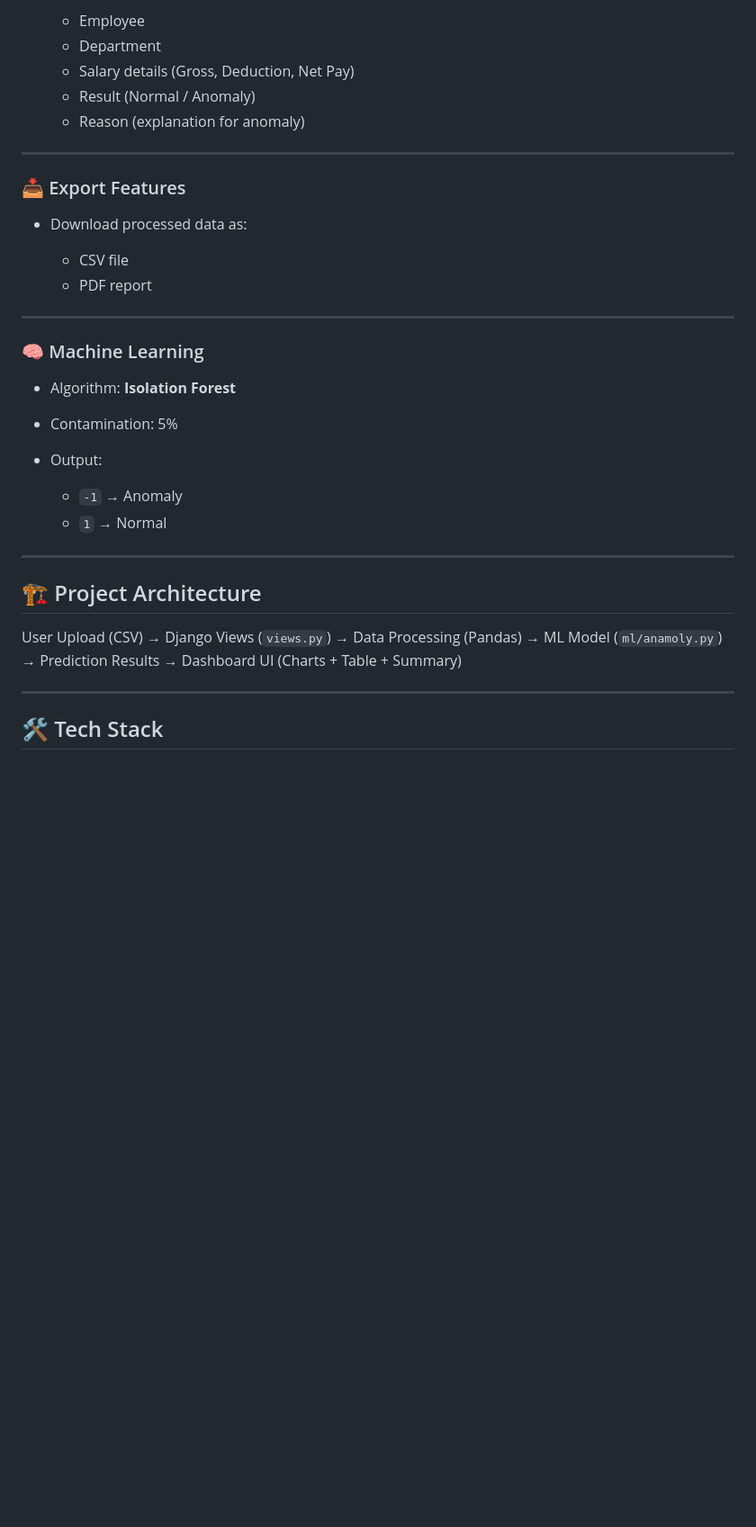
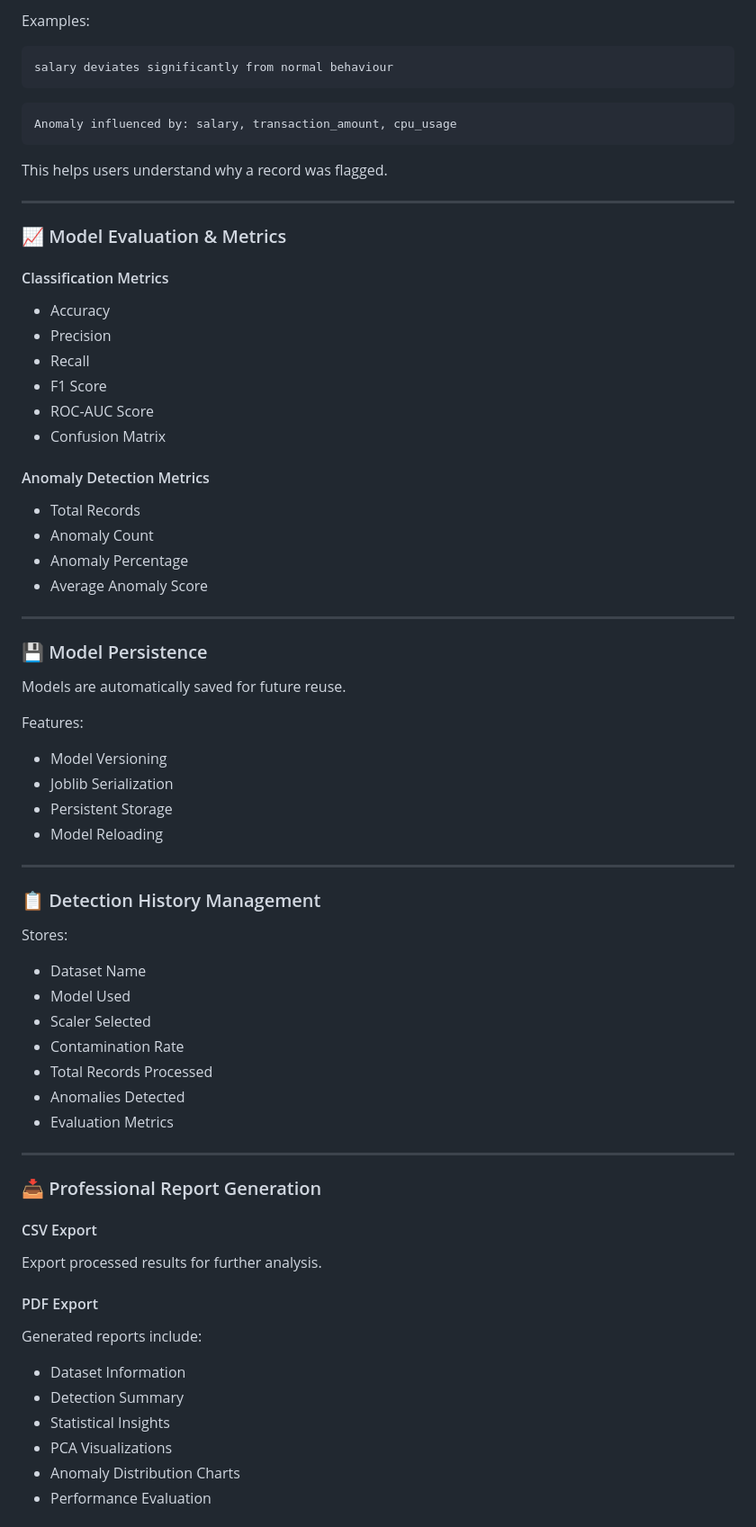
Before and after one commit to sudhakaran1401/Anomaly-Detection-System, a Markdown page: README.md, the part around one of its changes. Shown at 90% size. Drawn GitHub-style; blank space fills up the shorter version.

````diff
--- a/README.md
+++ b/README.md
@@ -55,41 +77,79 @@ The system provides **interactive visualizations, filtering options, and downloa
 
-  * Employee
-  * Department
-  * Salary details (Gross, Deduction, Net Pay)
-  * Result (Normal / Anomaly)
-  * Reason (explanation for anomaly)
+Examples:
+
+```text
+salary deviates significantly from normal behaviour
+```
+
+```text
+Anomaly influenced by: salary, transaction_amount, cpu_usage
+```
+
+This helps users understand why a record was flagged.
 
 ---
 
-### 📥 Export Features
+### 📈 Model Evaluation & Metrics
 
-* Download processed data as:
+#### Classification Metrics
 
-  * CSV file
-  * PDF report
+- Accuracy
+- Precision
+- Recall
+- F1 Score
+- ROC-AUC Score
+- Confusion Matrix
+
+#### Anomaly Detection Metrics
+
+- Total Records
+- Anomaly Count
+- Anomaly Percentage
+- Average Anomaly Score
 
 ---
 
-### 🧠 Machine Learning
+### 💾 Model Persistence
 
-* Algorithm: **Isolation Forest**
-* Contamination: 5%
-* Output:
+Models are automatically saved for future reuse.
 
-  * `-1` → Anomaly
-  * `1` → Normal
+Features:
+
+- Model Versioning
+- Joblib Serialization
+- Persistent Storage
+- Model Reloading
 
 ---
 
-## 🏗️ Project Architecture
+### 📋 Detection History Management
 
-User Upload (CSV)
-→ Django Views (`views.py`)
-→ Data Processing (Pandas)
-→ ML Model (`ml/anamoly.py`)
-→ Prediction Results
-→ Dashboard UI (Charts + Table + Summary)
+Stores:
+
+- Dataset Name
+- Model Used
+- Scaler Selected
+- Contamination Rate
+- Total Records Processed
+- Anomalies Detected
+- Evaluation Metrics
 
 ---
 
-## 🛠️ Tech Stack
+### 📥 Professional Report Generation
+
+#### CSV Export
+
+Export processed results for further analysis.
+
+#### PDF Export
+
+Generated reports include:
+
+- Dataset Information
+- Detection Summary
+- Statistical Insights
+- PCA Visualizations
+- Anomaly Distribution Charts
+- Performance Evaluation
+
````
Also changed, not shown: other parts of README.md (+276 -86 lines).
